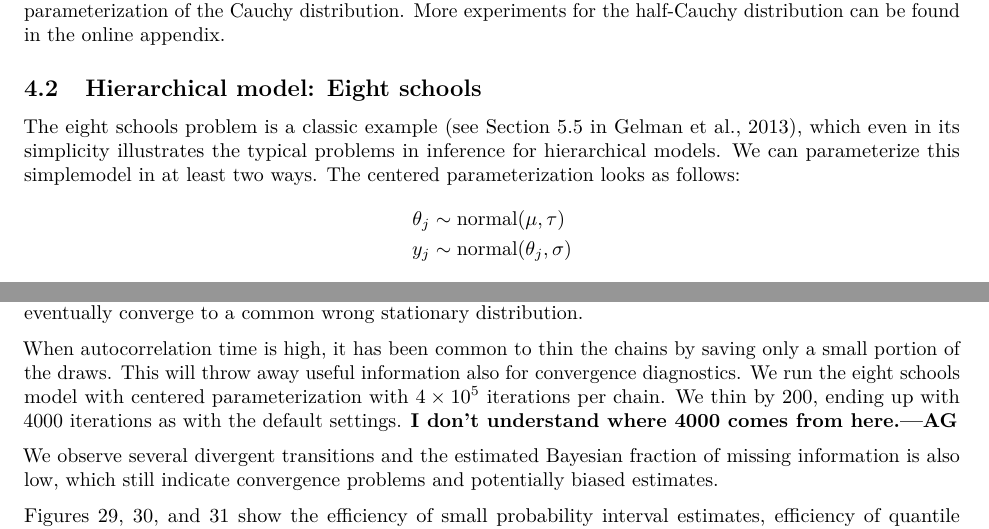
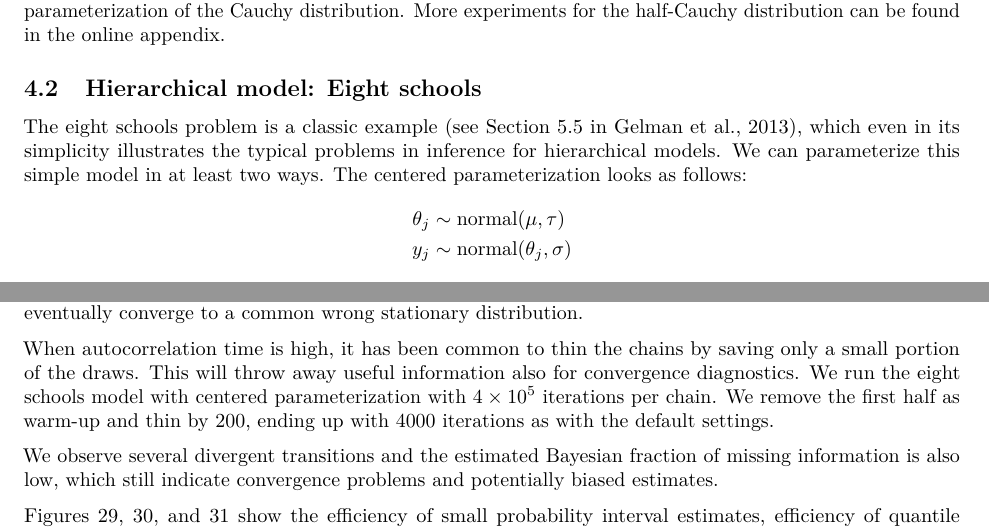
Before and after one commit to avehtari/rhat_ess, a LaTeX paper (paper/rhat.tex): two parts of pages 11 and 18 of 20, joined at a grey line, cut so that both start at the same text. Compiled offline with pdfLaTeX.

Commit message:
couple fixes

```diff
--- a/paper/rhat.tex
+++ b/paper/rhat.tex
@@ -1269,7 +1269,7 @@ can be found in the online appendix.
 The eight schools problem is a classic example
 \citep[see Section 5.5 in][]{BDA3}, which even in its
 simplicity illustrates the typical problems in inference for
-hierarchical models. We can parameterize this simplemodel
+hierarchical models. We can parameterize this simple model
 in at least two ways. The centered parameterization looks as follows:
 \begin{align*}
 \theta_j &\sim \text{normal}(\mu, \tau) \\
@@ -3210,10 +3210,10 @@ to a common wrong stationary distribution.
 
 When autocorrelation time is high, it has been common to thin the
 chains by saving only a small portion of the draws. This will throw
-away useful information also for convergence diagnostics. We run the eight
-schools model with centered parameterization with $4\times 10^5$ iterations
-per chain. We thin by 200, ending up with 4000 iterations as with the
-default settings. {\bf I don't understand where 4000 comes from here.---AG}
+away useful information also for convergence diagnostics. We run the
+eight schools model with centered parameterization with $4\times 10^5$
+iterations per chain. We remove the first half as warm-up and thin by
+200, ending up with 4000 iterations as with the default settings.
 
 We observe several divergent transitions and the estimated Bayesian
 fraction of missing information is also low, which still indicate
```
